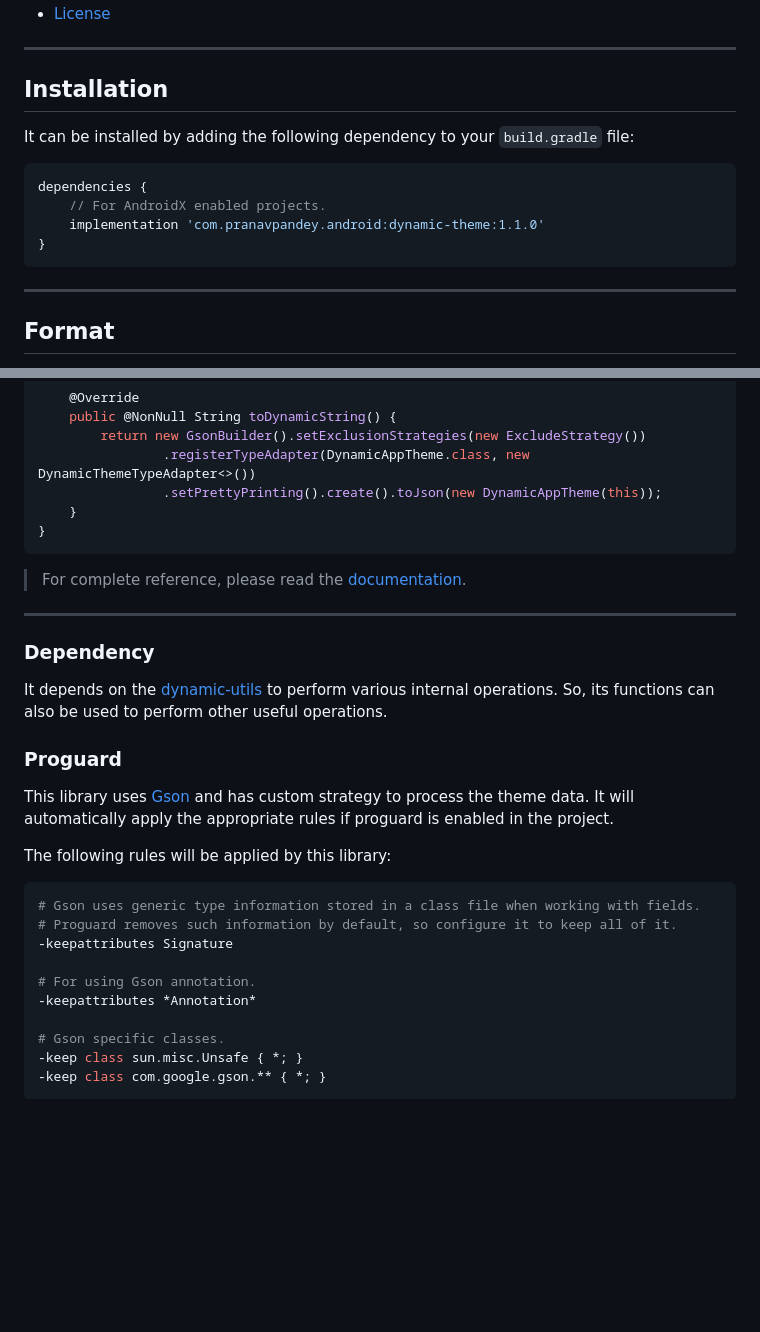
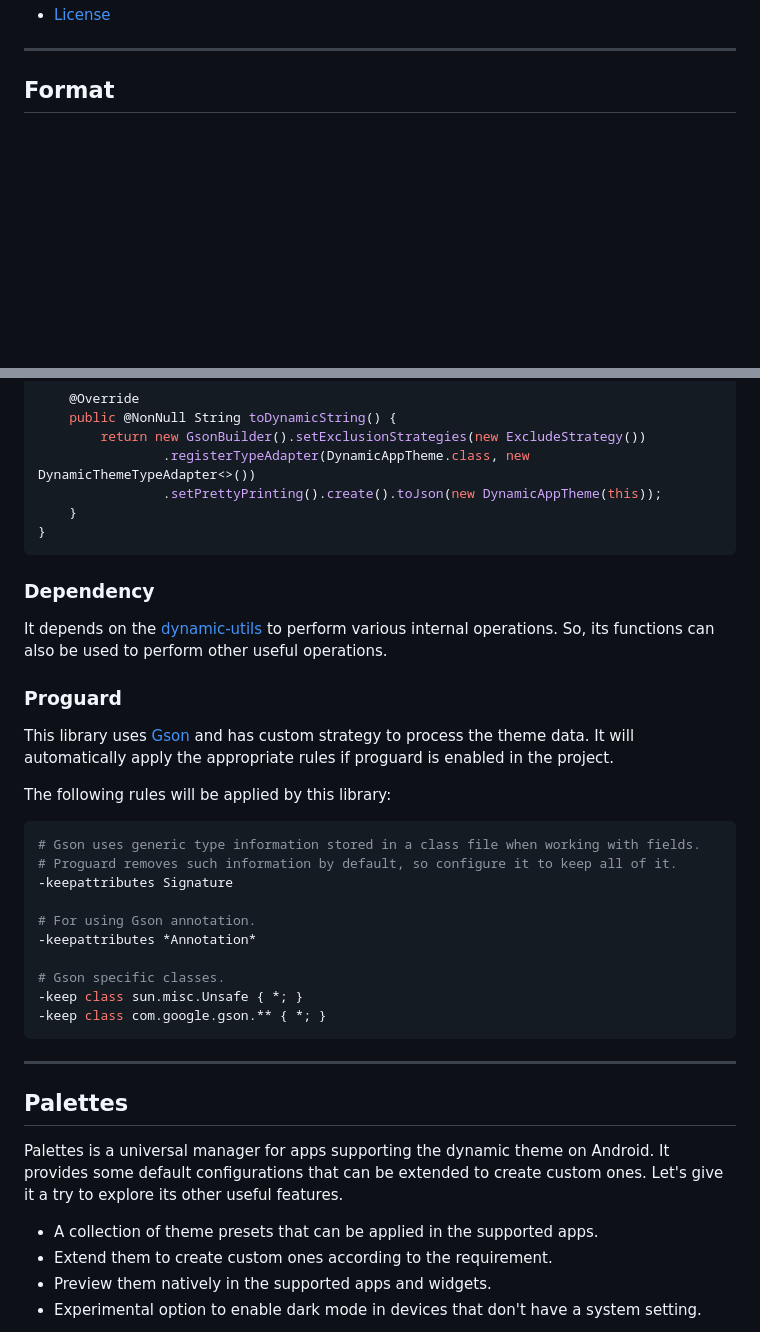
Before and after one commit to pranavpandey/dynamic-theme, a Markdown page: README.md, 2 parts joined by grey strips. Drawn GitHub-style; blank space fills up the shorter version.

````diff
--- a/README.md
+++ b/README.md
@@ -23,17 +50,4 @@ A text (JSON) based theme engine for apps supporting Android 4.0 (API 14) and ab
 - [License](https://github.com/pranavpandey/dynamic-theme#license)
-
----
-
-## Installation
-
-It can be installed by adding the following dependency to your `build.gradle` file:
-
-```groovy
-dependencies {
-    // For AndroidX enabled projects.
-    implementation 'com.pranavpandey.android:dynamic-theme:1.1.0'
-}
-```
 
 ---
 
@@ -172,16 +201,13 @@ public class DynamicAppTheme implements AppTheme<DynamicAppTheme> {
 }
 ```
 
-> For complete reference, please read the [documentation](https://pranavpandey.github.io/dynamic-theme).
-
----
-
 ### Dependency
 
 It depends on the [dynamic-utils](https://github.com/pranavpandey/dynamic-utils) to perform
 various internal operations. So, its functions can also be used to perform other useful operations.
 
 ### Proguard
+
 This library uses [Gson](https://github.com/google/gson) and has custom strategy to process the
 theme data. It will automatically apply the appropriate rules if proguard is enabled in the
 project.
@@ -200,3 +226,17 @@ The following rules will be applied by this library:
 -keep class sun.misc.Unsafe { *; }
 -keep class com.google.gson.** { *; }
 ```
+
+---
+
+## Palettes
+
+Palettes is a universal manager for apps supporting the dynamic theme on Android.
+It provides some default configurations that can be extended to create custom ones.
+Let's give it a try to explore its other useful features.
+
+- A collection of theme presets that can be applied in the supported apps.
+- Extend them to create custom ones according to the requirement.
+- Preview them natively in the supported apps and widgets.
+- Experimental option to enable dark mode in devices that don't have a system setting.
+
````
Also changed, not shown: other parts of README.md (+44 -1 lines), graphics/dynamic-theme-preview.png (renamed from graphics/palettes-theme-preview.png).
